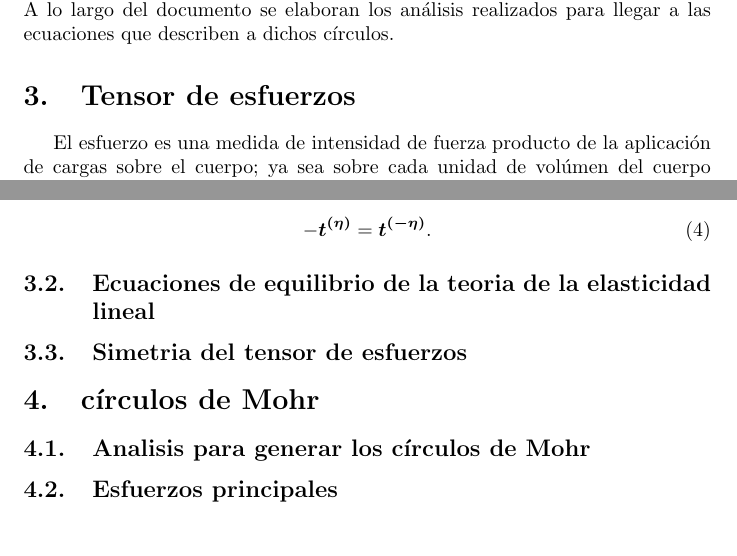
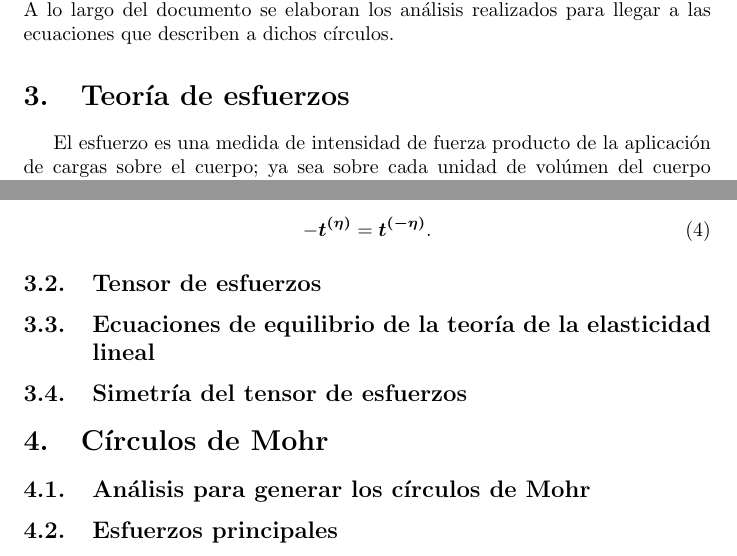
Before and after one commit to kotoromo/Mohr_Circles_Pyplot, a LaTeX document (Document/document.tex): two parts of pages 4 and 5 of 5, joined at a grey line, cut so that both start at the same text. Compiled offline with pdfLaTeX.

Commit message:
Added Tensor de esfuerzos subsection

```diff
--- a/Document/document.tex
+++ b/Document/document.tex
@@ -59,7 +59,7 @@
     de esfuerzos. A lo largo del documento se elaboran los análisis realizados para llegar
     a las ecuaciones que describen a dichos círculos.
 
-    \section{Tensor de esfuerzos}
+    \section{Teor\'{i}a de esfuerzos}
 
     El esfuerzo es una medida de intensidad de fuerza producto de la aplicación de cargas
     sobre el cuerpo; ya sea sobre cada unidad de volúmen del cuerpo (fuerzas de cuerpo);
@@ -108,10 +108,11 @@
         -\bm{t^{\bm{(\eta)}}} = \bm{t^{\bm{(-\eta)}}}.
     \end{equation}
 
-    \subsection{Ecuaciones de equilibrio de la teoria de la elasticidad lineal}
-    \subsection{Simetria del tensor de esfuerzos}
-    \section{círculos de Mohr}
-    \subsection{Analisis para generar los círculos de Mohr}
+    \subsection{Tensor de esfuerzos}
+    \subsection{Ecuaciones de equilibrio de la teor\'{i}a de la elasticidad lineal}
+    \subsection{Simetr\'{i}a del tensor de esfuerzos}
+    \section{Círculos de Mohr}
+    \subsection{An\'{a}lisis para generar los círculos de Mohr}
     \subsection{Esfuerzos principales}
 
 
```
